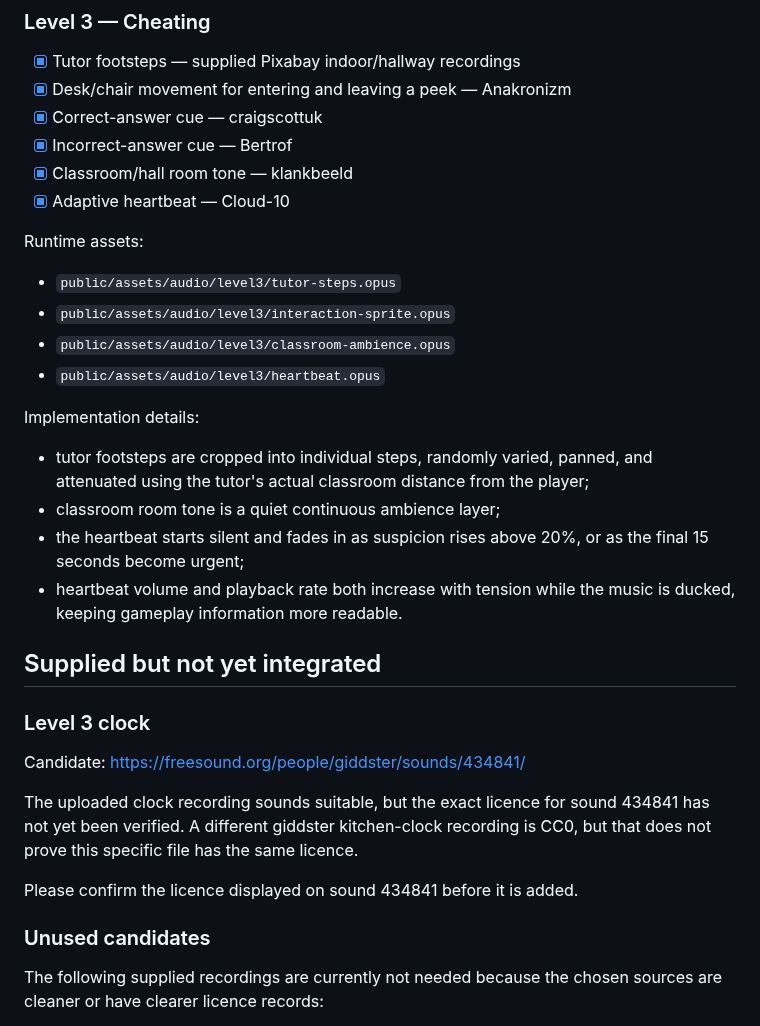
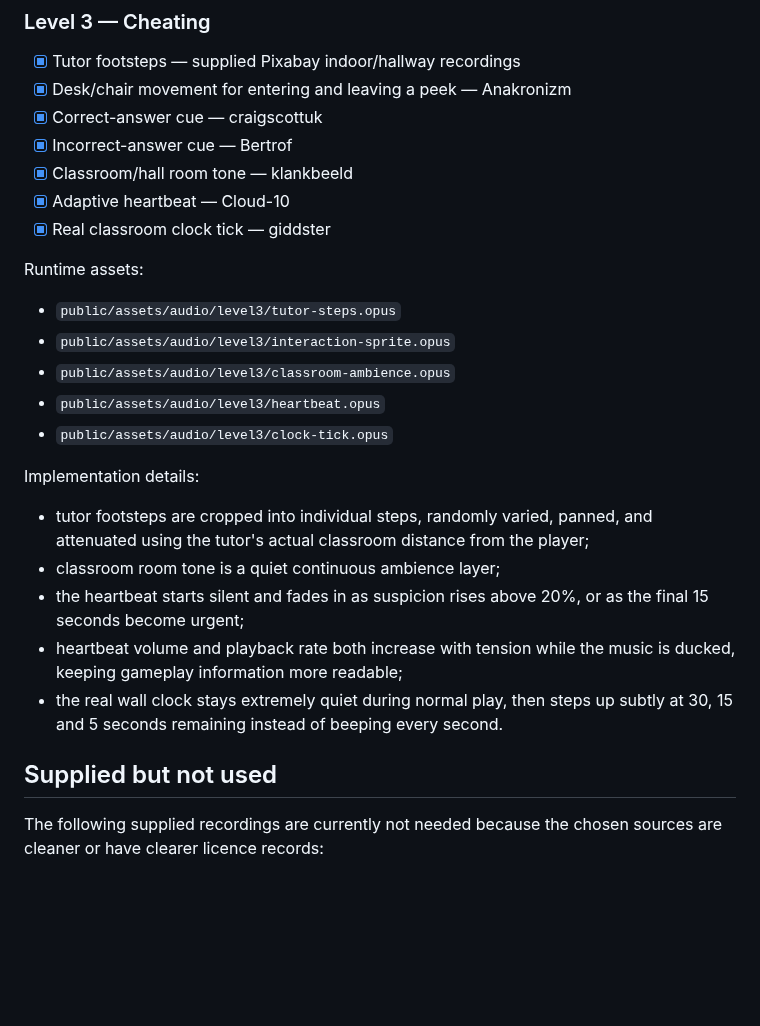
Before and after one commit to DeanFeldman/Wits-commute-simulator, a Markdown page: docs/AUDIO_ASSET_REQUIREMENTS.md, the part around the change. GitHub-like rendering; blank space fills up the shorter version.

Commit message:
mark clock integrated in audio checklist

```diff
--- a/docs/AUDIO_ASSET_REQUIREMENTS.md
+++ b/docs/AUDIO_ASSET_REQUIREMENTS.md
@@ -42,12 +42,14 @@ Implementation details:
 - [x] Incorrect-answer cue — Bertrof
 - [x] Classroom/hall room tone — klankbeeld
 - [x] Adaptive heartbeat — Cloud-10
+- [x] Real classroom clock tick — giddster
 
 Runtime assets:
 - `public/assets/audio/level3/tutor-steps.opus`
 - `public/assets/audio/level3/interaction-sprite.opus`
 - `public/assets/audio/level3/classroom-ambience.opus`
 - `public/assets/audio/level3/heartbeat.opus`
+- `public/assets/audio/level3/clock-tick.opus`
 
 Implementation details:
 - tutor footsteps are cropped into individual steps, randomly varied, panned,
@@ -56,22 +58,11 @@ Implementation details:
 - the heartbeat starts silent and fades in as suspicion rises above 20%, or as
   the final 15 seconds become urgent;
 - heartbeat volume and playback rate both increase with tension while the music
-  is ducked, keeping gameplay information more readable.
+  is ducked, keeping gameplay information more readable;
+- the real wall clock stays extremely quiet during normal play, then steps up
+  subtly at 30, 15 and 5 seconds remaining instead of beeping every second.
 
-## Supplied but not yet integrated
-
-### Level 3 clock
-
-Candidate:
-https://freesound.org/people/giddster/sounds/434841/
-
-The uploaded clock recording sounds suitable, but the exact licence for sound
-434841 has not yet been verified. A different giddster kitchen-clock recording
-is CC0, but that does not prove this specific file has the same licence.
-
-Please confirm the licence displayed on sound 434841 before it is added.
-
-### Unused candidates
+## Supplied but not used
 
 The following supplied recordings are currently not needed because the chosen
 sources are cleaner or have clearer licence records:
```
